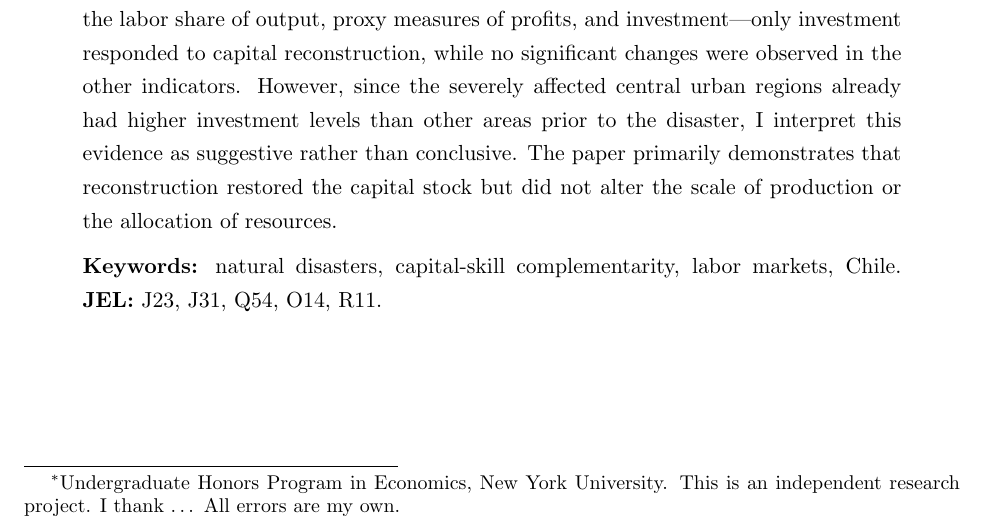
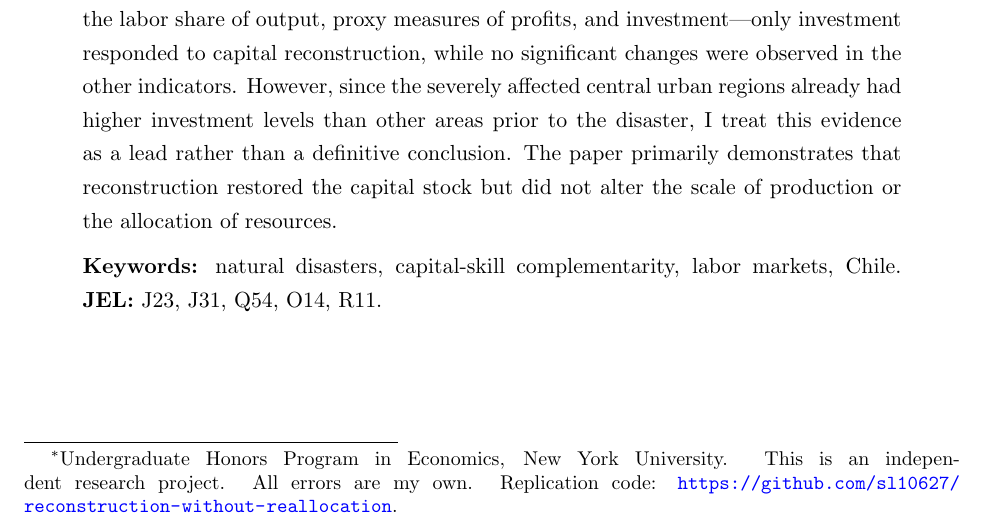
Before and after one commit to sl10627/reconstruction-without-reallocation, a LaTeX paper (paper/paper.tex): part of page 1 of 33, cut so that both start at the same text. Compiled offline with pdfLaTeX.

Commit message:
Finalize manuscript for posting: fixed date, replication link, wording

```diff
--- a/paper/paper.tex
+++ b/paper/paper.tex
@@ -15,8 +15,9 @@
 How Did Chilean Manufacturing Capital Adjust\\
 After the 2010 Maule Earthquake Shock?}
 \author{Sitong Liu\thanks{Undergraduate Honors Program in Economics, New York University.
-This is an independent research project. I thank \dots\ All errors are my own.}}
-\date{\today}
+This is an independent research project. All errors are my own. Replication code:
+\url{https://github.com/sl10627/reconstruction-without-reallocation}.}}
+\date{August 2026}
 
 \begin{document}
 \maketitle
@@ -32,8 +33,8 @@ regions. The results show that, among the variables examined---output, employmen
 productivity, the labor share of output, proxy measures of profits, and investment---only
 investment responded to capital reconstruction, while no significant changes were observed in the
 other indicators. However, since the severely affected central urban regions already had higher
-investment levels than other areas prior to the disaster, I interpret this evidence as suggestive
-rather than conclusive. The paper primarily demonstrates that reconstruction restored the capital
+investment levels than other areas prior to the disaster, I treat this evidence as a lead rather
+than a definitive conclusion. The paper primarily demonstrates that reconstruction restored the capital
 stock but did not alter the scale of production or the allocation of resources.
 
 \medskip
```
Also changed, not shown: paper/paper.pdf.
